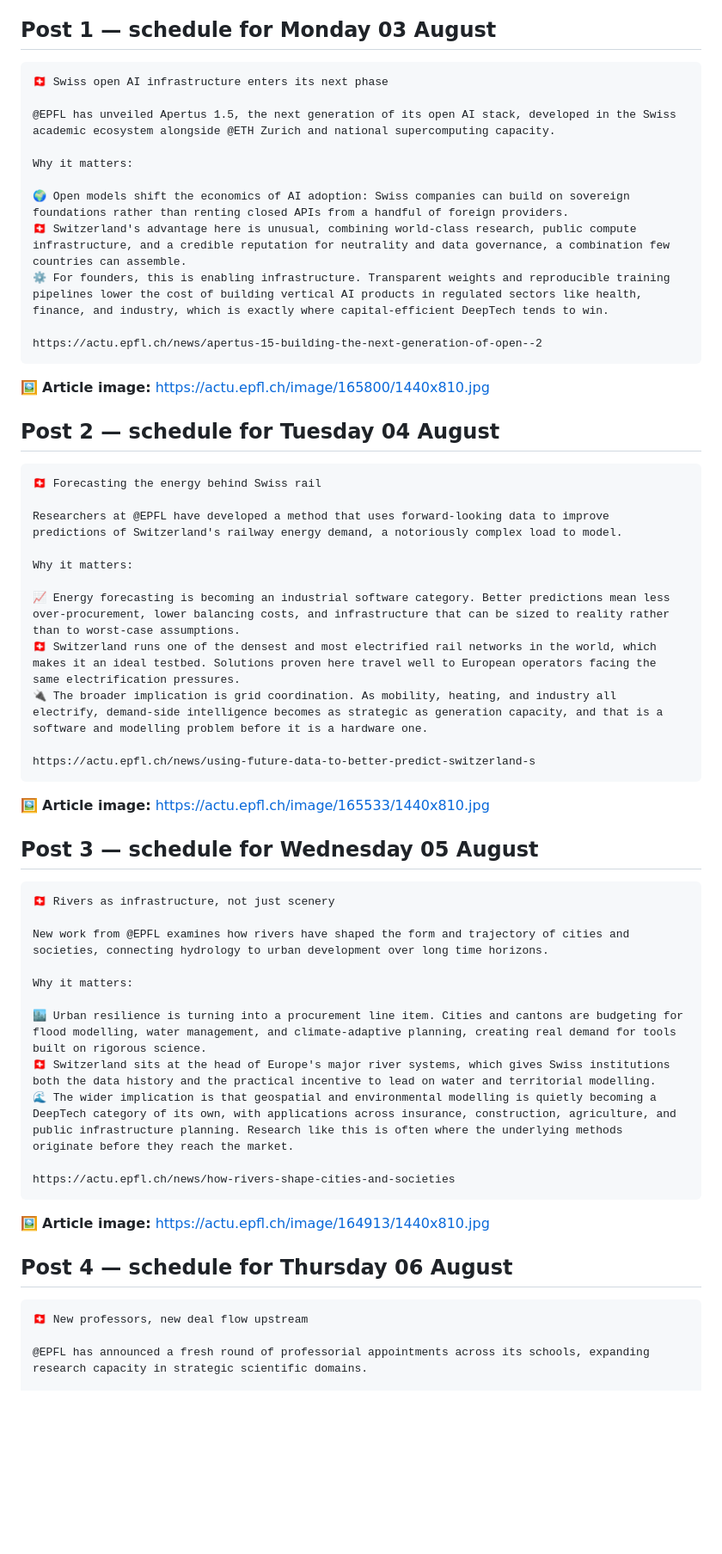
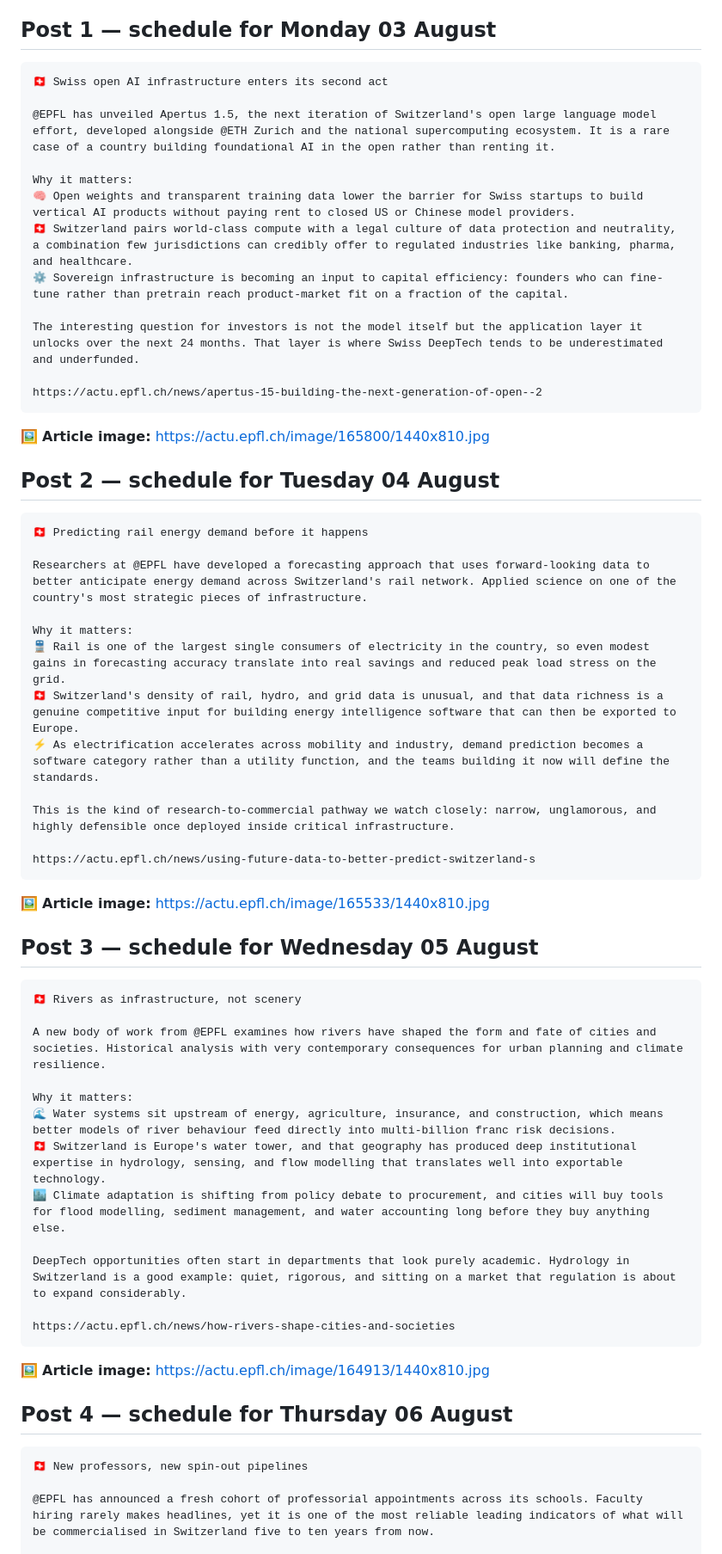
Before and after one commit to maximedroux55-hue/Test, a Markdown page: digest/linkedin.md, the part around one of its changes. Shown at 86% size. GitHub-like rendering; blank space fills up the shorter version.

````diff
--- a/digest/linkedin.md
+++ b/digest/linkedin.md
@@ -4,15 +4,16 @@ _Generated 02 August 2026. 7 posts, one per day, from Swiss DeepTech news of the
 ## Post 1 — schedule for Monday 03 August
 
 ```
-🇨🇭 Swiss open AI infrastructure enters its next phase
+🇨🇭 Swiss open AI infrastructure enters its second act
 
-@EPFL has unveiled Apertus 1.5, the next generation of its open AI stack, developed in the Swiss academic ecosystem alongside @ETH Zurich and national supercomputing capacity.
+@EPFL has unveiled Apertus 1.5, the next iteration of Switzerland's open large language model effort, developed alongside @ETH Zurich and the national supercomputing ecosystem. It is a rare case of a country building foundational AI in the open rather than renting it.
 
 Why it matters:
+🧠 Open weights and transparent training data lower the barrier for Swiss startups to build vertical AI products without paying rent to closed US or Chinese model providers.
+🇨🇭 Switzerland pairs world-class compute with a legal culture of data protection and neutrality, a combination few jurisdictions can credibly offer to regulated industries like banking, pharma, and healthcare.
+⚙️ Sovereign infrastructure is becoming an input to capital efficiency: founders who can fine-tune rather than pretrain reach product-market fit on a fraction of the capital.
 
-🌍 Open models shift the economics of AI adoption: Swiss companies can build on sovereign foundations rather than renting closed APIs from a handful of foreign providers.
-🇨🇭 Switzerland's advantage here is unusual, combining world-class research, public compute infrastructure, and a credible reputation for neutrality and data governance, a combination few countries can assemble.
-⚙️ For founders, this is enabling infrastructure. Transparent weights and reproducible training pipelines lower the cost of building vertical AI products in regulated sectors like health, finance, and industry, which is exactly where capital-efficient DeepTech tends to win.
+The interesting question for investors is not the model itself but the application layer it unlocks over the next 24 months. That layer is where Swiss DeepTech tends to be underestimated and underfunded.
 
 https://actu.epfl.ch/news/apertus-15-building-the-next-generation-of-open--2
 ```
@@ -21,15 +22,16 @@ https://actu.epfl.ch/news/apertus-15-building-the-next-generation-of-open--2
 ## Post 2 — schedule for Tuesday 04 August
 
 ```
-🇨🇭 Forecasting the energy behind Swiss rail
+🇨🇭 Predicting rail energy demand before it happens
 
-Researchers at @EPFL have developed a method that uses forward-looking data to improve predictions of Switzerland's railway energy demand, a notoriously complex load to model.
+Researchers at @EPFL have developed a forecasting approach that uses forward-looking data to better anticipate energy demand across Switzerland's rail network. Applied science on one of the country's most strategic pieces of infrastructure.
 
 Why it matters:
+🚆 Rail is one of the largest single consumers of electricity in the country, so even modest gains in forecasting accuracy translate into real savings and reduced peak load stress on the grid.
+🇨🇭 Switzerland's density of rail, hydro, and grid data is unusual, and that data richness is a genuine competitive input for building energy intelligence software that can then be exported to Europe.
+⚡ As electrification accelerates across mobility and industry, demand prediction becomes a software category rather than a utility function, and the teams building it now will define the standards.
 
-📈 Energy forecasting is becoming an industrial software category. Better predictions mean less over-procurement, lower balancing costs, and infrastructure that can be sized to reality rather than to worst-case assumptions.
-🇨🇭 Switzerland runs one of the densest and most electrified rail networks in the world, which makes it an ideal testbed. Solutions proven here travel well to European operators facing the same electrification pressures.
-🔌 The broader implication is grid coordination. As mobility, heating, and industry all electrify, demand-side intelligence becomes as strategic as generation capacity, and that is a software and modelling problem before it is a hardware one.
+This is the kind of research-to-commercial pathway we watch closely: narrow, unglamorous, and highly defensible once deployed inside critical infrastructure.
 
 https://actu.epfl.ch/news/using-future-data-to-better-predict-switzerland-s
 ```
@@ -38,15 +40,16 @@ https://actu.epfl.ch/news/using-future-data-to-better-predict-switzerland-s
 ## Post 3 — schedule for Wednesday 05 August
 
 ```
-🇨🇭 Rivers as infrastructure, not just scenery
+🇨🇭 Rivers as infrastructure, not scenery
 
-New work from @EPFL examines how rivers have shaped the form and trajectory of cities and societies, connecting hydrology to urban development over long time horizons.
+A new body of work from @EPFL examines how rivers have shaped the form and fate of cities and societies. Historical analysis with very contemporary consequences for urban planning and climate resilience.
 
 Why it matters:
+🌊 Water systems sit upstream of energy, agriculture, insurance, and construction, which means better models of river behaviour feed directly into multi-billion franc risk decisions.
+🇨🇭 Switzerland is Europe's water tower, and that geography has produced deep institutional expertise in hydrology, sensing, and flow modelling that translates well into exportable technology.
+🏙️ Climate adaptation is shifting from policy debate to procurement, and cities will buy tools for flood modelling, sediment management, and water accounting long before they buy anything else.
 
-🏙️ Urban resilience is turning into a procurement line item. Cities and cantons are budgeting for flood modelling, water management, and climate-adaptive planning, creating real demand for tools built on rigorous science.
-🇨🇭 Switzerland sits at the head of Europe's major river systems, which gives Swiss institutions both the data history and the practical incentive to lead on water and territorial modelling.
-🌊 The wider implication is that geospatial and environmental modelling is quietly becoming a DeepTech category of its own, with applications across insurance, construction, agriculture, and public infrastructure planning. Research like this is often where the underlying methods originate before they reach the market.
+DeepTech opportunities often start in departments that look purely academic. Hydrology in Switzerland is a good example: quiet, rigorous, and sitting on a market that regulation is about to expand considerably.
 
 https://actu.epfl.ch/news/how-rivers-shape-cities-and-societies
 ```
@@ -55,8 +58,8 @@ https://actu.epfl.ch/news/how-rivers-shape-cities-and-societies
 ## Post 4 — schedule for Thursday 06 August
 
 ```
-🇨🇭 New professors, new deal flow upstream
+🇨🇭 New professors, new spin-out pipelines
 
-@EPFL has announced a fresh round of professorial appointments across its schools, expanding research capacity in strategic scientific domains.
+@EPFL has announced a fresh cohort of professorial appointments across its schools. Faculty hiring rarely makes headlines, yet it is one of the most reliable leading indicators of what will be commercialised in Switzerland five to ten years from now.
 
 Why it matters:
````
Also changed, not shown: other parts of digest/linkedin.md (+22 -18 lines).
